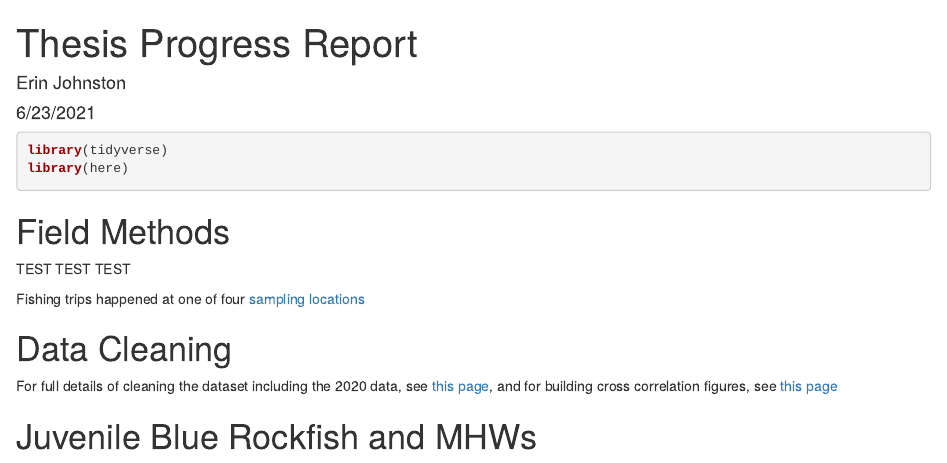
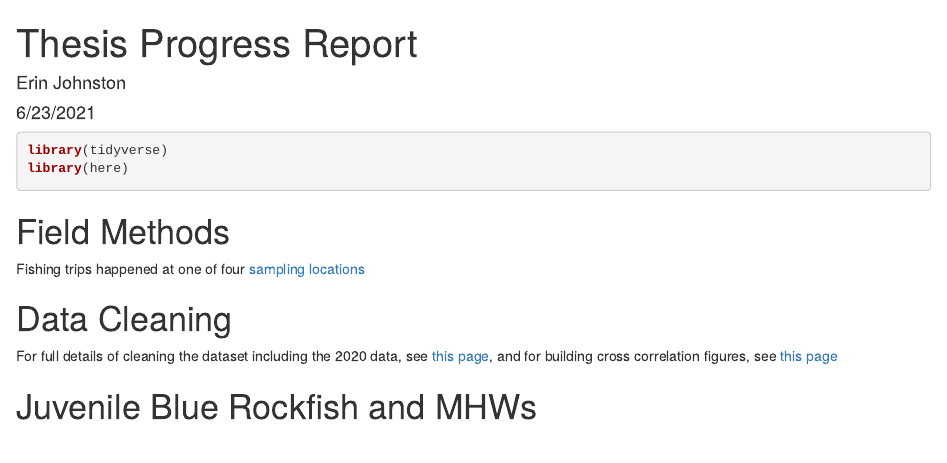
Before and after one commit to erinmarjo/CCFRP, an R Markdown document (Code/27_thesis_progress_report.Rmd): the page in a window 1100 px wide, from its top. Rendered offline with R 4.5, knitr and Pandoc, with nearby package versions; drawn as R Markdown's standard HTML page in place of the format the file asks for.

Commit message:
Update 27_thesis_progress_report.Rmd

````diff
--- a/Code/27_thesis_progress_report.Rmd
+++ b/Code/27_thesis_progress_report.Rmd
@@ -26,8 +26,6 @@ library(here)
 ```
 
 # Field Methods
-
-TEST TEST TEST
 
 Fishing trips happened at one of four [sampling locations](https://erinmarjo.github.io/CCFRP/20_VIS_interactive-widget-maps.html)
 
````
